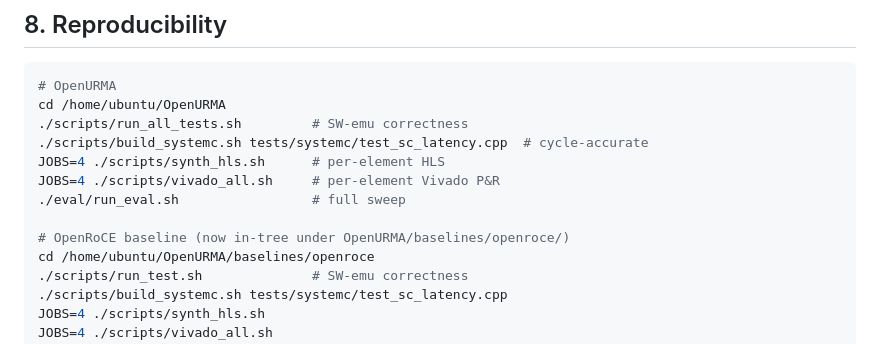
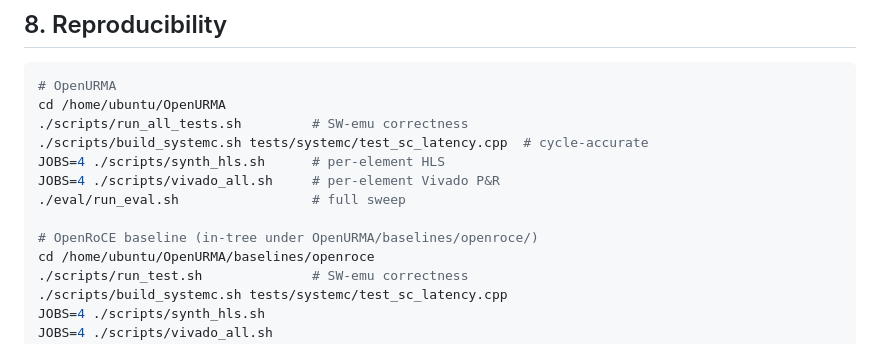
Before and after one commit to bojieli/OpenURMA, a Markdown page: EVAL.md, the part around the change. Drawn GitHub-style.

```diff
--- a/EVAL.md
+++ b/EVAL.md
@@ -287,7 +287,7 @@ JOBS=4 ./scripts/synth_hls.sh      # per-element HLS
 JOBS=4 ./scripts/vivado_all.sh     # per-element Vivado P&R
 ./eval/run_eval.sh                 # full sweep
 
-# OpenRoCE baseline (now in-tree under OpenURMA/baselines/openroce/)
+# OpenRoCE baseline (in-tree under OpenURMA/baselines/openroce/)
 cd /home/ubuntu/OpenURMA/baselines/openroce
 ./scripts/run_test.sh              # SW-emu correctness
 ./scripts/build_systemc.sh tests/systemc/test_sc_latency.cpp
```
Also changed, not shown: README.md (+8 -5 lines), 1 other file.
